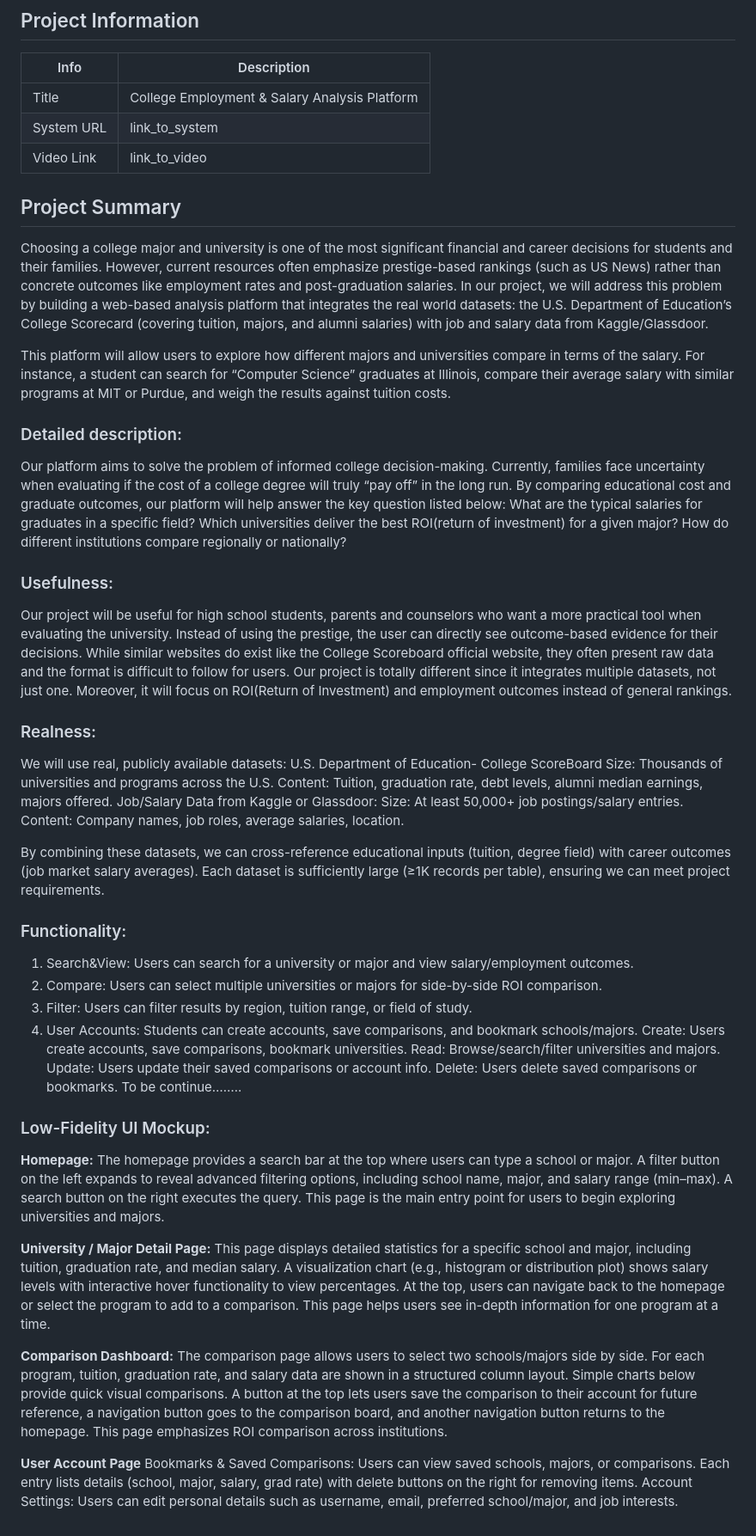
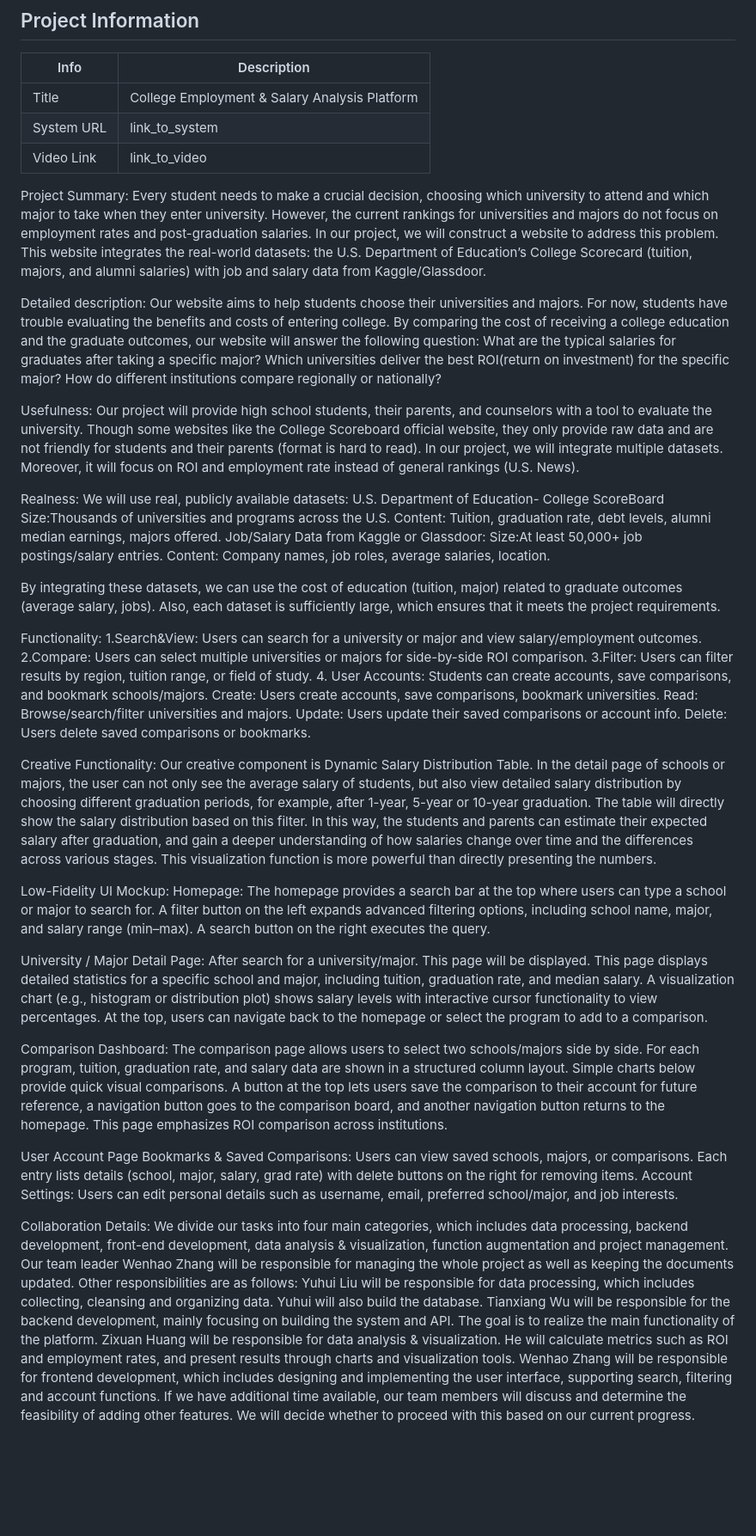
Before and after one commit to cs411-alawini/fa25-cs411-team050-Hajimi, a Markdown page: TeamInfo.md, the part around the change. Shown: that part at 86% size. Rendered like a GitHub page; blank space fills up the shorter version.

```diff
--- a/TeamInfo.md
+++ b/TeamInfo.md
@@ -23,49 +23,61 @@
 | System URL  |      link_to_system                                   |
 | Video Link  |      link_to_video                                    |
 
-## Project Summary
-Choosing a college major and university is one of the most significant financial and career decisions for students and their families. However, current resources often emphasize prestige-based rankings (such as US News) rather than concrete outcomes like employment rates and post-graduation salaries. In our project, we will address this problem by building a web-based analysis platform that integrates the real world datasets: the U.S. Department of Education’s College Scorecard (covering tuition, majors, and alumni salaries) with job and salary data from Kaggle/Glassdoor.
 
-This platform will allow users to  explore how different majors and universities compare in terms of the salary. For instance, a student can search for “Computer Science” graduates at Illinois, compare their average salary with similar programs at MIT or Purdue, and weigh the results against tuition costs.
+Project Summary:
+Every student needs to make a crucial decision, choosing which university to attend and which major to take when they enter university. However, the current rankings for universities and majors do not focus on employment rates and post-graduation salaries. In our project, we will construct a website to address this problem. This website integrates the real-world datasets:  the U.S. Department of Education’s College Scorecard (tuition, majors, and alumni salaries) with job and salary data from Kaggle/Glassdoor.
 
-### Detailed description:
-Our platform aims to solve the problem of informed college decision-making. Currently, families face uncertainty when evaluating if the cost of a college degree will truly “pay off” in the long run. By comparing educational cost and graduate outcomes, our platform will help answer the key question listed below:
-What are the typical salaries for graduates in a specific field?
-Which universities deliver the best ROI(return of investment) for a given major?
- How do different institutions compare regionally or nationally?
+Detailed description:
+Our website aims to help students choose their universities and majors. For now, students have trouble evaluating the benefits and costs of entering college. By comparing the cost of receiving a college education and the graduate outcomes, our website will answer the following question:
+What are the typical salaries for graduates after taking a specific major?
+Which universities deliver the best ROI(return on investment) for the specific major?
+How do different institutions compare regionally or nationally?
 
-### Usefulness:
-Our project will be useful for high school students, parents and counselors who want a more practical tool when evaluating the university. Instead of using the prestige, the user can directly see outcome-based evidence for their decisions. While similar websites do exist like the College Scoreboard official website, they often present raw data and the format is difficult to follow for users. Our project is totally different since it integrates multiple datasets, not just one. Moreover, it will focus on ROI(Return of Investment) and employment outcomes instead of general rankings.
+Usefulness:
+Our project will provide high school students, their parents, and counselors with a tool to evaluate the university. Though some websites like the College Scoreboard official website, they only provide raw data and are not friendly for students and their parents (format is hard to read). In our project, we will integrate multiple datasets. Moreover, it will focus on ROI and employment rate instead of general rankings (U.S. News).
 
-### Realness:
+Realness:
 We will use real, publicly available datasets:
 U.S. Department of Education- College ScoreBoard
-		Size: Thousands of universities and programs across the U.S.
-		Content: Tuition, graduation rate, debt levels, alumni median earnings, majors offered.
+	Size:Thousands of universities and programs across the U.S.
+	Content: Tuition, graduation rate, debt levels, alumni median earnings, majors offered.
 Job/Salary Data from Kaggle or Glassdoor:
-		Size: At least 50,000+ job postings/salary entries.
-		Content: Company names, job roles, average salaries, location.
+	Size:At least 50,000+ job postings/salary entries.
+	Content: Company names, job roles, average salaries, location.
 
-By combining these datasets, we can cross-reference educational inputs (tuition, degree field) with career outcomes (job market salary averages). Each dataset is sufficiently large (≥1K records per table), ensuring we can meet project requirements.
+By integrating these datasets, we can use the cost of education (tuition, major) related to graduate outcomes (average salary, jobs). Also, each dataset is sufficiently large, which ensures that it meets the project requirements.
 
-### Functionality:
-1. Search&View: Users can search for a university or major and view salary/employment outcomes.
-2. Compare: Users can select multiple universities or majors for side-by-side ROI comparison.
-3. Filter: Users can filter results by region, tuition range, or field of study.
-4. User Accounts: Students can create accounts, save comparisons, and bookmark schools/majors.
-	Create: Users create accounts, save comparisons, bookmark universities.
-	Read: Browse/search/filter universities and majors.
-	Update: Users update their saved comparisons or account info.
-	Delete: Users delete saved comparisons or bookmarks.
-	To be continue……..
+Functionality:
+1.Search&View: Users can search for a university or major and view salary/employment outcomes.
+	2.Compare: Users can select multiple universities or majors for side-by-side ROI comparison.
+	3.Filter: Users can filter results by region, tuition range, or field of study.
+	4. User Accounts: Students can create accounts, save comparisons, and bookmark schools/majors.
+Create: Users create accounts, save comparisons, bookmark universities.
+Read: Browse/search/filter universities and majors.
+Update: Users update their saved comparisons or account info.
+Delete: Users delete saved comparisons or bookmarks.
 
-### Low-Fidelity UI Mockup:
-**Homepage:** The homepage provides a search bar at the top where users can type a school or major. A filter button on the left expands to reveal advanced filtering options, including school name, major, and salary range (min–max). A search button on the right executes the query. This page is the main entry point for users to begin exploring universities and majors.
+Creative Functionality:
+Our creative component is Dynamic Salary Distribution Table. In the detail page of schools or majors, the user can not only see the average salary of students, but also view detailed salary distribution by choosing different graduation periods, for example, after 1-year, 5-year or 10-year graduation. The table will directly show the salary distribution based on this filter. In this way, the students and parents can estimate their expected salary after graduation, and gain a deeper understanding of how salaries change over time and the differences across various stages. This visualization function is more powerful than directly presenting the numbers.
 
-**University / Major Detail Page:** This page displays detailed statistics for a specific school and major, including tuition, graduation rate, and median salary. A visualization chart (e.g., histogram or distribution plot) shows salary levels with interactive hover functionality to view percentages. At the top, users can navigate back to the homepage or select the program to add to a comparison. This page helps users see in-depth information for one program at a time.
+Low-Fidelity UI Mockup:
+Homepage: The homepage provides a search bar at the top where users can type a school or major to search for. A filter button on the left expands advanced filtering options, including school name, major, and salary range (min–max). A search button on the right executes the query.
 
-**Comparison Dashboard:** The comparison page allows users to select two schools/majors side by side. For each program, tuition, graduation rate, and salary data are shown in a structured column layout. Simple charts below provide quick visual comparisons. A button at the top lets users save the comparison to their account for future reference, a navigation button goes to the comparison board, and another navigation button returns to the homepage. This page emphasizes ROI comparison across institutions.
+University / Major Detail Page: After search for a university/major. This page will be displayed. This page displays detailed statistics for a specific school and major, including tuition, graduation rate, and median salary. A visualization chart (e.g., histogram or distribution plot) shows salary levels with interactive cursor functionality to view percentages. At the top, users can navigate back to the homepage or select the program to add to a comparison.
 
-**User Account Page**
+Comparison Dashboard: The comparison page allows users to select two schools/majors side by side. For each program, tuition, graduation rate, and salary data are shown in a structured column layout. Simple charts below provide quick visual comparisons. A button at the top lets users save the comparison to their account for future reference, a navigation button goes to the comparison board, and another navigation button returns to the homepage. This page emphasizes ROI comparison across institutions.
+
+User Account Page
 Bookmarks & Saved Comparisons: Users can view saved schools, majors, or comparisons. Each entry lists details (school, major, salary, grad rate) with delete buttons on the right for removing items.
 Account Settings: Users can edit personal details such as username, email, preferred school/major, and job interests.
+
+
+Collaboration Details:
+We divide our tasks into four main categories, which includes data processing, backend development, front-end development, data analysis & visualization, function augmentation and project management.
+Our team leader Wenhao Zhang will be responsible for managing the whole project as well as keeping the documents updated.
+Other responsibilities are as follows:
+Yuhui Liu will be responsible for data processing, which includes collecting, cleansing and organizing data. Yuhui will also build the database.
+Tianxiang Wu will be responsible for the backend development, mainly focusing on building the system and API. The goal is to realize the main functionality of the platform.
+Zixuan Huang will be responsible for data analysis & visualization. He will calculate metrics such as ROI and employment rates, and present results through charts and visualization tools.
+Wenhao Zhang will be responsible for frontend development, which includes designing and implementing the user interface, supporting search, filtering and account functions.
+If we have additional time available, our team members will discuss and determine the feasibility of adding other features. We will decide whether to proceed with this based on our current progress.
```
